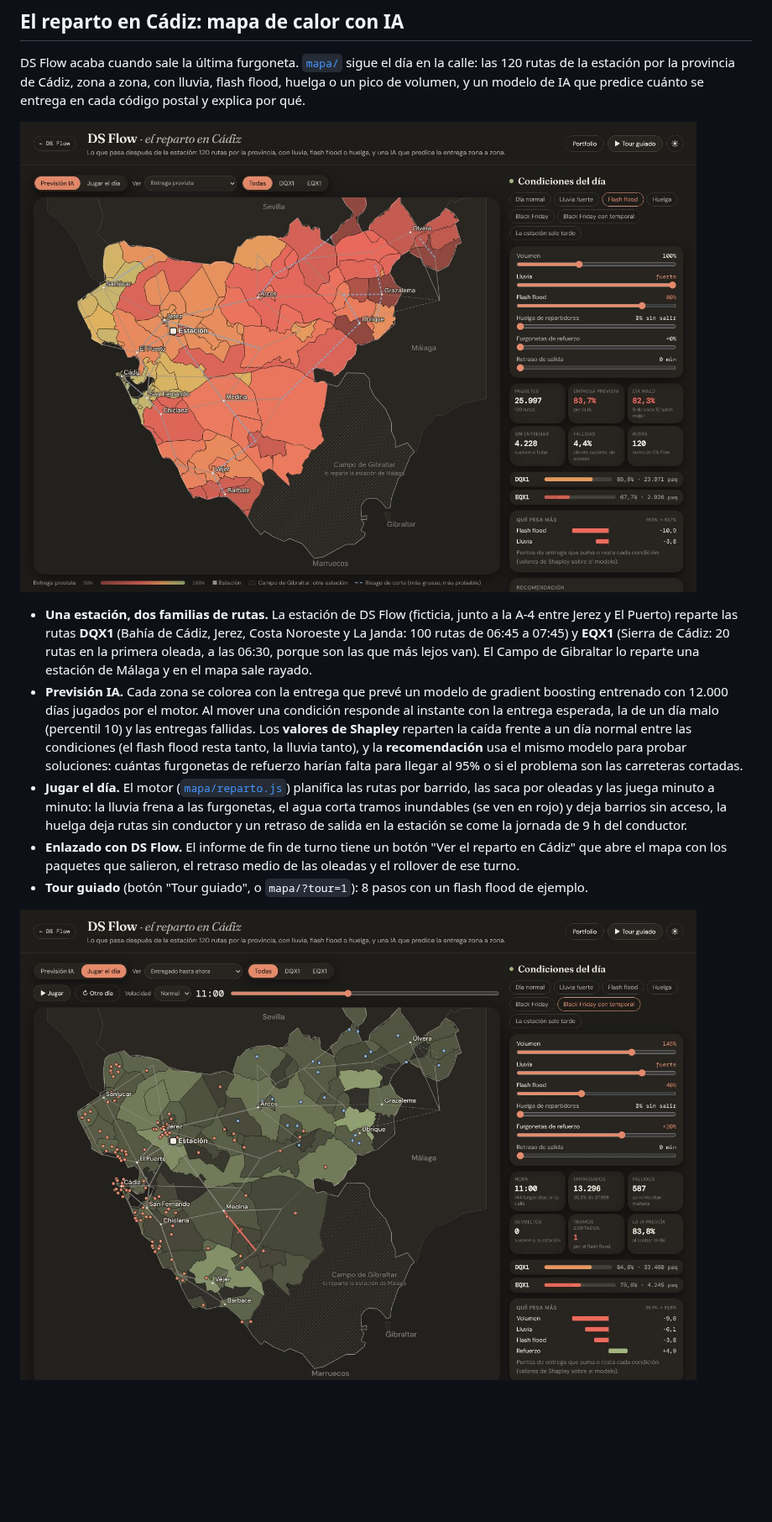
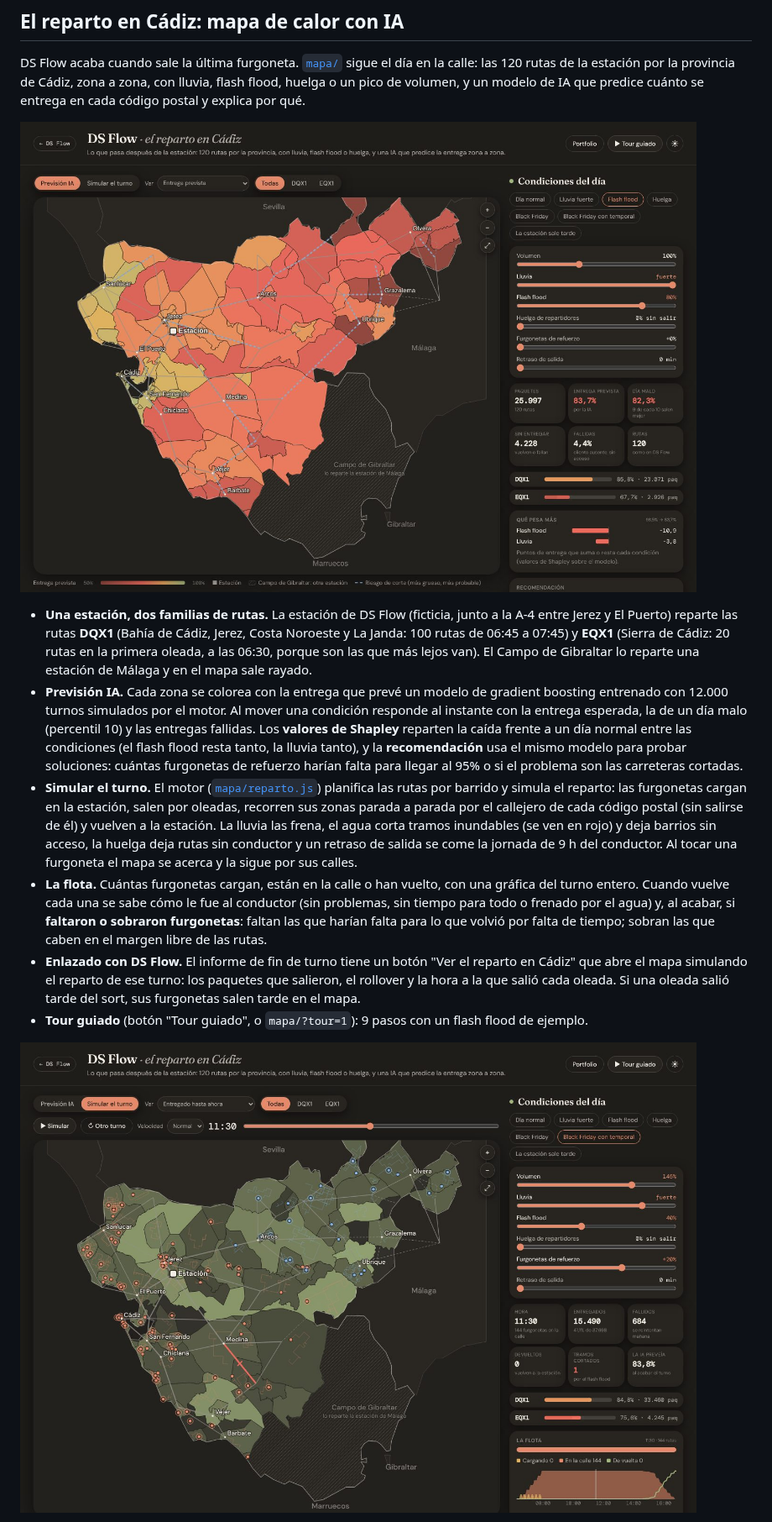
Before and after one commit to jorgeoliver7/ds-flow, a Markdown page: README.md, the part around one of its changes. Shown at 84% size. Rendered like a GitHub page; pictures changed too: docs/mapa-cadiz-dia.jpg, docs/mapa-cadiz.jpg; blank space fills up the shorter version.

```diff
--- a/README.md
+++ b/README.md
@@ -36,8 +36,9 @@ DS Flow acaba cuando sale la última furgoneta. [`mapa/`](mapa/) sigue el día e
 ![Previsión de la IA con un flash flood](docs/mapa-cadiz.jpg)
 
 - **Una estación, dos familias de rutas.** La estación de DS Flow (ficticia, junto a la A-4 entre Jerez y El Puerto) reparte las rutas **DQX1** (Bahía de Cádiz, Jerez, Costa Noroeste y La Janda: 100 rutas de 06:45 a 07:45) y **EQX1** (Sierra de Cádiz: 20 rutas en la primera oleada, a las 06:30, porque son las que más lejos van). El Campo de Gibraltar lo reparte una estación de Málaga y en el mapa sale rayado.
-- **Previsión IA.** Cada zona se colorea con la entrega que prevé un modelo de gradient boosting entrenado con 12.000 días jugados por el motor. Al mover una condición responde al instante con la entrega esperada, la de un día malo (percentil 10) y las entregas fallidas. Los **valores de Shapley** reparten la caída frente a un día normal entre las condiciones (el flash flood resta tanto, la lluvia tanto), y la **recomendación** usa el mismo modelo para probar soluciones: cuántas furgonetas de refuerzo harían falta para llegar al 95% o si el problema son las carreteras cortadas.
-- **Jugar el día.** El motor ([`mapa/reparto.js`](mapa/reparto.js)) planifica las rutas por barrido, las saca por oleadas y las juega minuto a minuto: la lluvia frena a las furgonetas, el agua corta tramos inundables (se ven en rojo) y deja barrios sin acceso, la huelga deja rutas sin conductor y un retraso de salida en la estación se come la jornada de 9 h del conductor.
-- **Enlazado con DS Flow.** El informe de fin de turno tiene un botón "Ver el reparto en Cádiz" que abre el mapa con los paquetes que salieron, el retraso medio de las oleadas y el rollover de ese turno.
-- **Tour guiado** (botón "Tour guiado", o `mapa/?tour=1`): 8 pasos con un flash flood de ejemplo.
+- **Previsión IA.** Cada zona se colorea con la entrega que prevé un modelo de gradient boosting entrenado con 12.000 turnos simulados por el motor. Al mover una condición responde al instante con la entrega esperada, la de un día malo (percentil 10) y las entregas fallidas. Los **valores de Shapley** reparten la caída frente a un día normal entre las condiciones (el flash flood resta tanto, la lluvia tanto), y la **recomendación** usa el mismo modelo para probar soluciones: cuántas furgonetas de refuerzo harían falta para llegar al 95% o si el problema son las carreteras cortadas.
+- **Simular el turno.** El motor ([`mapa/reparto.js`](mapa/reparto.js)) planifica las rutas por barrido y simula el reparto: las furgonetas cargan en la estación, salen por oleadas, recorren sus zonas parada a parada por el callejero de cada código postal (sin salirse de él) y vuelven a la estación. La lluvia las frena, el agua corta tramos inundables (se ven en rojo) y deja barrios sin acceso, la huelga deja rutas sin conductor y un retraso de salida se come la jornada de 9 h del conductor. Al tocar una furgoneta el mapa se acerca y la sigue por sus calles.
+- **La flota.** Cuántas furgonetas cargan, están en la calle o han vuelto, con una gráfica del turno entero. Cuando vuelve cada una se sabe cómo le fue al conductor (sin problemas, sin tiempo para todo o frenado por el agua) y, al acabar, si **faltaron o sobraron furgonetas**: faltan las que harían falta para lo que volvió por falta de tiempo; sobran las que caben en el margen libre de las rutas.
+- **Enlazado con DS Flow.** El informe de fin de turno tiene un botón "Ver el reparto en Cádiz" que abre el mapa simulando el reparto de ese turno: los paquetes que salieron, el rollover y la hora a la que salió cada oleada. Si una oleada salió tarde del sort, sus furgonetas salen tarde en el mapa.
+- **Tour guiado** (botón "Tour guiado", o `mapa/?tour=1`): 9 pasos con un flash flood de ejemplo.
 
```
Also changed, not shown: other parts of README.md (+5 -5 lines), mapa/data/MODELO.md (+2 -2 lines), 12 other files.
